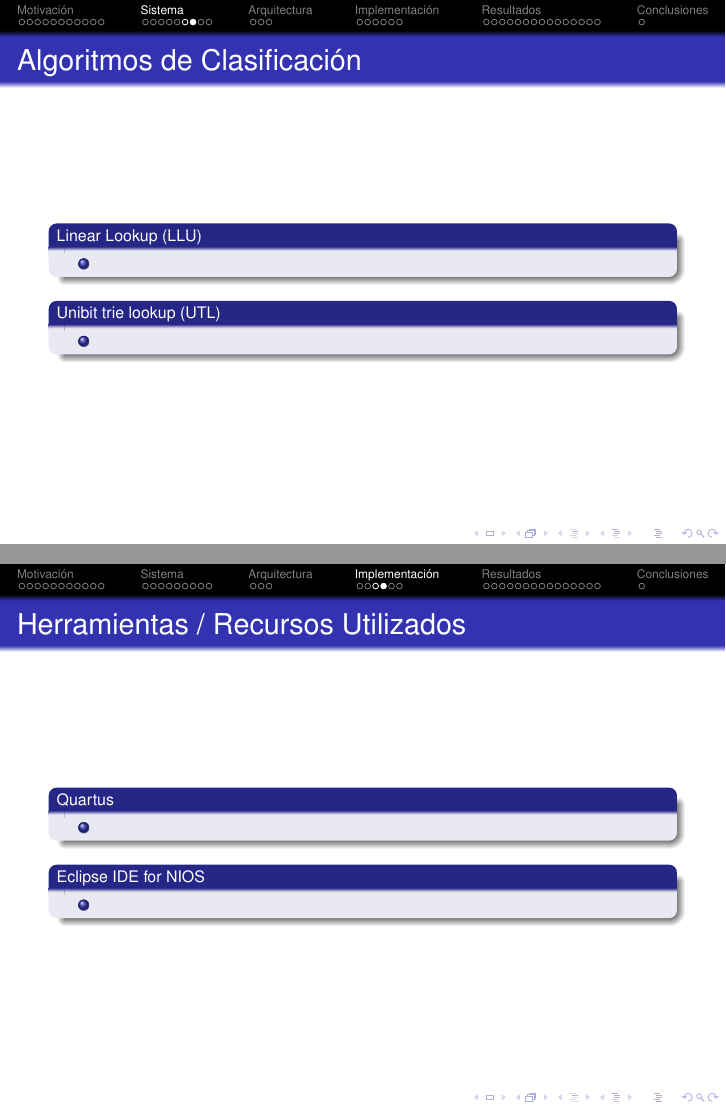
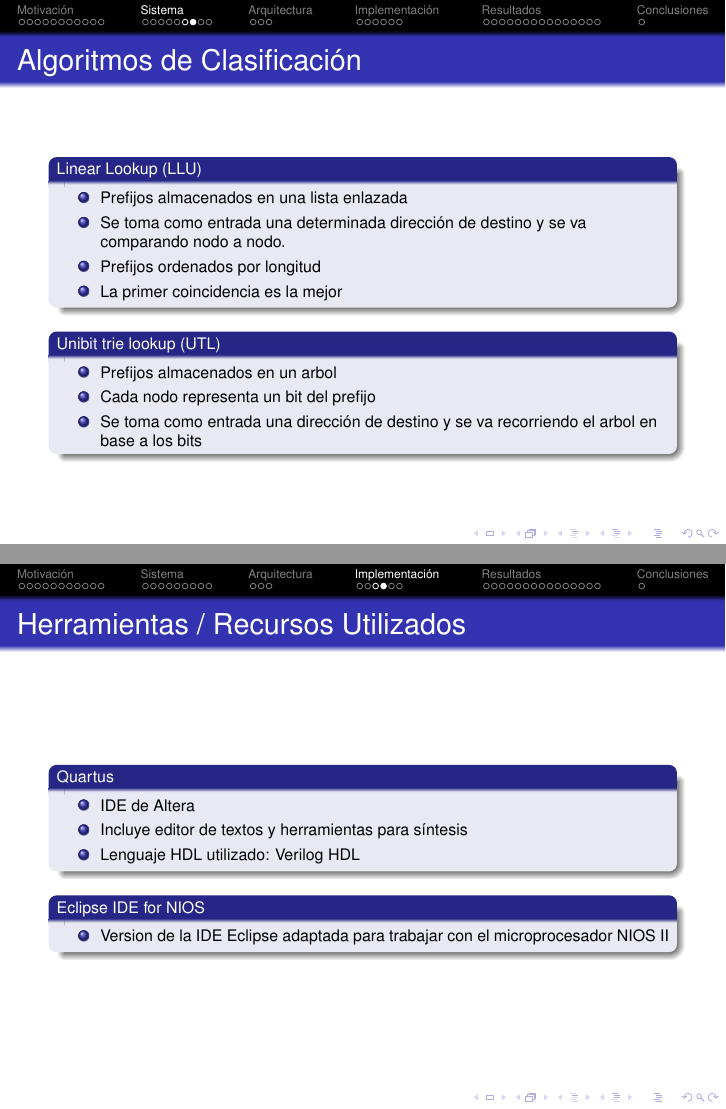
Before and after one commit to jairot/informe, LaTeX slides (pres/informe.tex): pages 27 and 38 of 56, joined at a grey line. Compiled offline with pdfLaTeX.

Commit message:
agregada info en presentacion

```diff
--- a/pres/informe.tex
+++ b/pres/informe.tex
@@ -284,13 +284,18 @@
 \begin{block}<+->{Linear Lookup (LLU)}
     \begin{itemize}
       \scriptsize
-     	\item
+     	\item Prefijos almacenados en una lista enlazada
+	\item Se toma como entrada una determinada dirección de destino y se va comparando nodo a nodo.
+	\item Prefijos ordenados por longitud
+	\item La primer coincidencia es la mejor
     \end{itemize}
   \end{block}
   \begin{block}<+->{Unibit trie lookup (UTL)}
     \begin{itemize}
       \scriptsize
-     	\item
+     	\item Prefijos almacenados en un arbol
+	\item Cada nodo representa un bit del prefijo
+	\item Se toma como entrada una dirección de destino y se va recorriendo el arbol en base a los bits
     \end{itemize}
   \end{block}
 \end{frame}
@@ -344,13 +349,15 @@
 \begin{block}<+->{Quartus}
     \begin{itemize}
       \scriptsize
-     	\item
+     	\item IDE de Altera
+	\item Incluye editor de textos y herramientas para síntesis
+	\item Lenguaje HDL utilizado: Verilog HDL
     \end{itemize}
   \end{block}
   \begin{block}<+->{Eclipse IDE for NIOS}
     \begin{itemize}
       \scriptsize
-     	\item
+     	\item Version de la IDE Eclipse adaptada para trabajar con el microprocesador NIOS II
     \end{itemize}
   \end{block}
 \end{frame}
```
